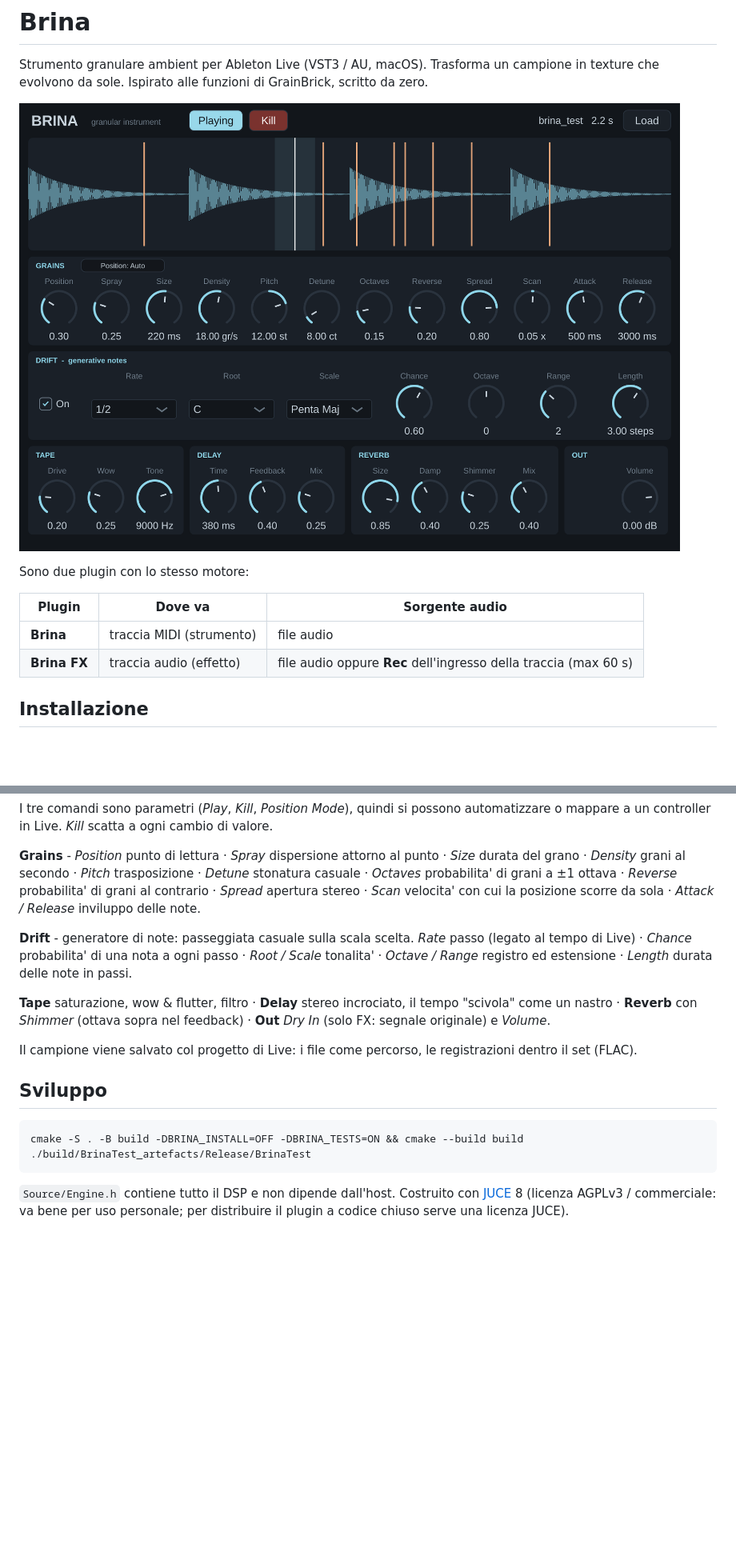
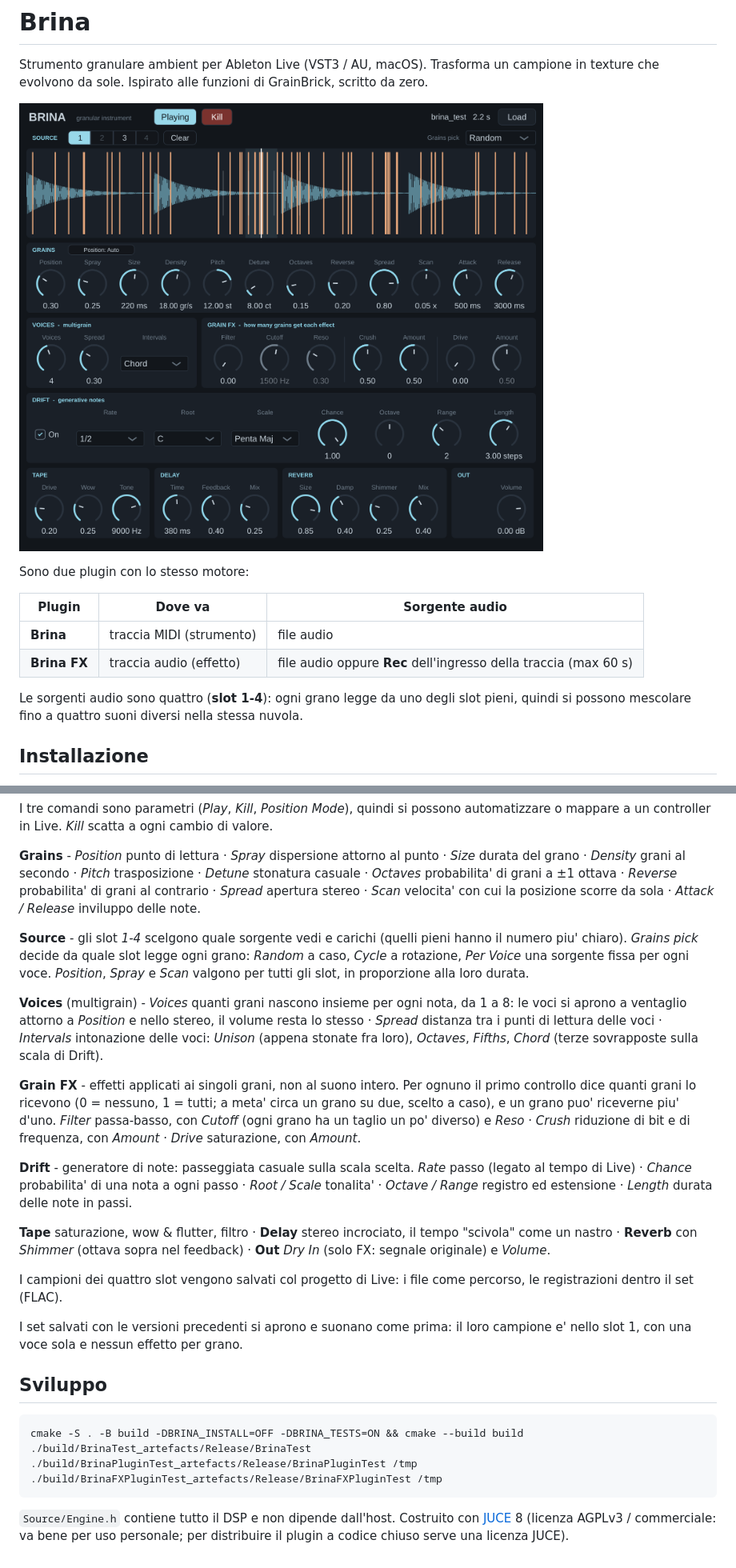
Before and after one commit to thisisnotmeff/brina, a Markdown page: README.md, 2 parts joined by grey strips. Shown at 80% size. Rendered like a GitHub page; pictures changed too: screenshot.png; blank space fills up the shorter version.

```diff
--- a/README.md
+++ b/README.md
@@ -11,6 +11,9 @@ Sono due plugin con lo stesso motore:
 |---|---|---|
 | **Brina** | traccia MIDI (strumento) | file audio |
 | **Brina FX** | traccia audio (effetto) | file audio oppure **Rec** dell'ingresso della traccia (max 60 s) |
+
+Le sorgenti audio sono quattro (**slot 1-4**): ogni grano legge da uno degli slot pieni, quindi
+si possono mescolare fino a quattro suoni diversi nella stessa nuvola.
 
 ## Installazione
 
@@ -57,6 +62,22 @@ del grano · *Density* grani al secondo · *Pitch* trasposizione · *Detune* sto
 *Spread* apertura stereo · *Scan* velocita' con cui la posizione scorre da sola ·
 *Attack / Release* inviluppo delle note.
 
+**Source** - gli slot *1-4* scelgono quale sorgente vedi e carichi (quelli pieni hanno il numero
+piu' chiaro). *Grains pick* decide da quale slot legge ogni grano: *Random* a caso, *Cycle* a
+rotazione, *Per Voice* una sorgente fissa per ogni voce. *Position*, *Spray* e *Scan* valgono per
+tutti gli slot, in proporzione alla loro durata.
+
+**Voices** (multigrain) - *Voices* quanti grani nascono insieme per ogni nota, da 1 a 8: le voci
+si aprono a ventaglio attorno a *Position* e nello stereo, il volume resta lo stesso · *Spread*
+distanza tra i punti di lettura delle voci · *Intervals* intonazione delle voci: *Unison* (appena
+stonate fra loro), *Octaves*, *Fifths*, *Chord* (terze sovrapposte sulla scala di Drift).
+
+**Grain FX** - effetti applicati ai singoli grani, non al suono intero. Per ognuno il primo
+controllo dice quanti grani lo ricevono (0 = nessuno, 1 = tutti; a meta' circa un grano su due,
+scelto a caso), e un grano puo' riceverne piu' d'uno. *Filter* passa-basso, con *Cutoff* (ogni
+grano ha un taglio un po' diverso) e *Reso* · *Crush* riduzione di bit e di frequenza, con
+*Amount* · *Drive* saturazione, con *Amount*.
+
 **Drift** - generatore di note: passeggiata casuale sulla scala scelta. *Rate* passo (legato al
 tempo di Live) · *Chance* probabilita' di una nota a ogni passo · *Root / Scale* tonalita' ·
 *Octave / Range* registro ed estensione · *Length* durata delle note in passi.
@@ -65,13 +86,18 @@ tempo di Live) · *Chance* probabilita' di una nota a ogni passo · *Root / Scal
 come un nastro · **Reverb** con *Shimmer* (ottava sopra nel feedback) · **Out** *Dry In*
 (solo FX: segnale originale) e *Volume*.
 
-Il campione viene salvato col progetto di Live: i file come percorso, le registrazioni dentro
-il set (FLAC).
+I campioni dei quattro slot vengono salvati col progetto di Live: i file come percorso, le
+registrazioni dentro il set (FLAC).
+
+I set salvati con le versioni precedenti si aprono e suonano come prima: il loro campione e'
+nello slot 1, con una voce sola e nessun effetto per grano.
 
 ## Sviluppo
 
     cmake -S . -B build -DBRINA_INSTALL=OFF -DBRINA_TESTS=ON && cmake --build build
     ./build/BrinaTest_artefacts/Release/BrinaTest
+    ./build/BrinaPluginTest_artefacts/Release/BrinaPluginTest /tmp
+    ./build/BrinaFXPluginTest_artefacts/Release/BrinaFXPluginTest /tmp
 
 `Source/Engine.h` contiene tutto il DSP e non dipende dall'host. Costruito con
 [JUCE](https://juce.com) 8 (licenza AGPLv3 / commerciale: va bene per uso personale; per
```
Also changed, not shown: other parts of README.md (+2 -0 lines), 7 other files.
